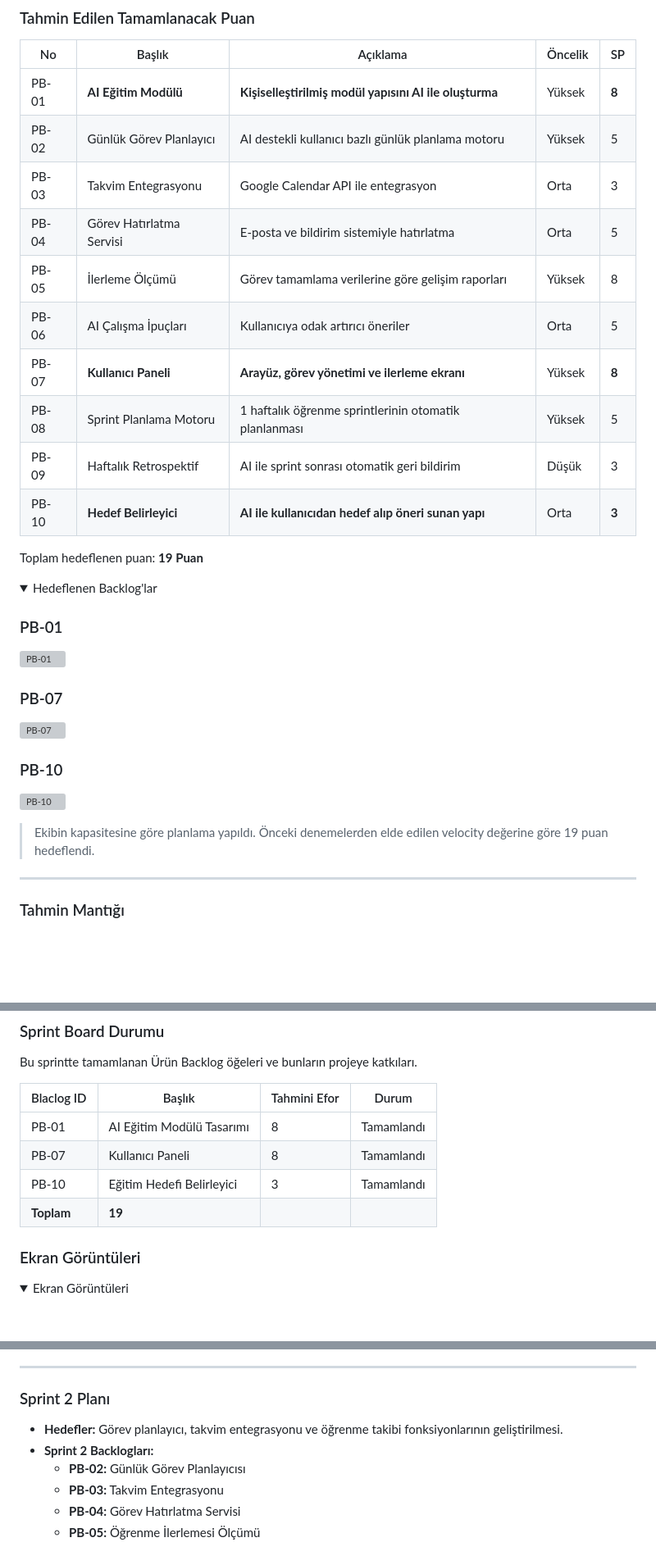
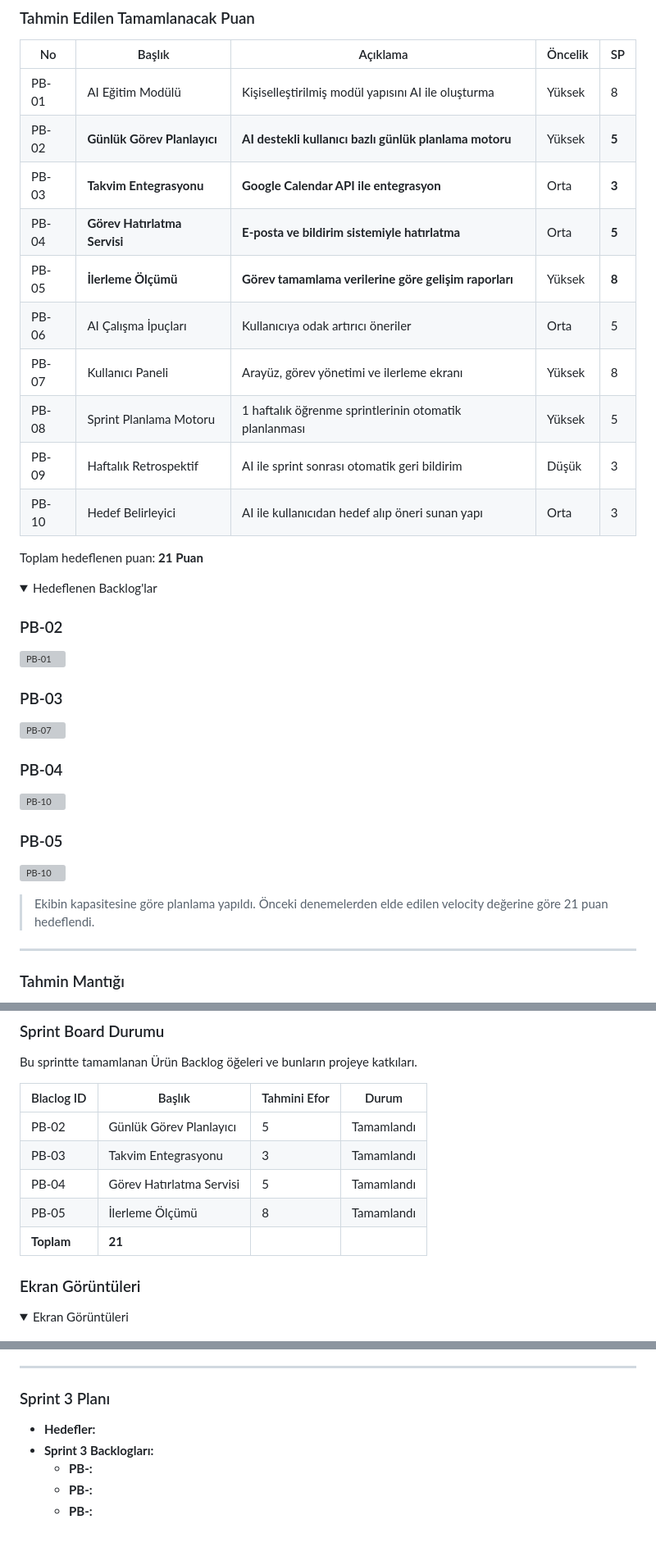
Before and after one commit to YZTA-Bootcamp-102/AIStudyPlanner, a Markdown page: sprintTwo/README.md, 3 parts joined by grey strips. Shown: that part at 82% size. Rendered like a GitHub page; folded sections open; blank space fills up the shorter version; grey boxes are pictures that could not be loaded.

Commit message:
Update Sprint 2 README.md

```diff
--- a/sprintTwo/README.md
+++ b/sprintTwo/README.md
@@ -42,34 +42,37 @@ Sprint sürecinde görev kartlarının net biçimde ayrılması ve düzenli Scru
 
 | No    | Başlık                        | Açıklama                                                        | Öncelik | SP |
 |-------|-------------------------------|------------------------------------------------------------------|---------|----|
-| PB-01 | **AI Eğitim Modülü**          | **Kişiselleştirilmiş modül yapısını AI ile oluşturma**              | Yüksek  | **8**  |
-| PB-02 | Günlük Görev Planlayıcı   | AI destekli kullanıcı bazlı günlük planlama motoru              | Yüksek  | 5  |
-| PB-03 | Takvim Entegrasyonu           | Google Calendar API ile entegrasyon                             | Orta    | 3  |
-| PB-04 | Görev Hatırlatma Servisi      | E-posta ve bildirim sistemiyle hatırlatma                       | Orta    | 5  |
-| PB-05 | İlerleme Ölçümü           | Görev tamamlama verilerine göre gelişim raporları               | Yüksek  | 8  |
+| PB-01 | AI Eğitim Modülü          | Kişiselleştirilmiş modül yapısını AI ile oluşturma              | Yüksek  | 8  |
+| PB-02 | **Günlük Görev Planlayıcı**   | **AI destekli kullanıcı bazlı günlük planlama motoru**              | Yüksek  | **5**  |
+| PB-03 | **Takvim Entegrasyonu**           | **Google Calendar API ile entegrasyon**                             | Orta    | **3**  |
+| PB-04 | **Görev Hatırlatma Servisi**      | **E-posta ve bildirim sistemiyle hatırlatma**                       | Orta    | **5**  |
+| PB-05 | **İlerleme Ölçümü**           | **Görev tamamlama verilerine göre gelişim raporları**               | Yüksek  | **8**  |
 | PB-06 | AI Çalışma İpuçları           | Kullanıcıya odak artırıcı öneriler                              | Orta    | 5  |
-| PB-07 | **Kullanıcı Paneli**          | **Arayüz, görev yönetimi ve ilerleme ekranı**                       | Yüksek  | **8**  |
+| PB-07 | Kullanıcı Paneli        | Arayüz, görev yönetimi ve ilerleme ekranı                       | Yüksek  | 8  |
 | PB-08 | Sprint Planlama Motoru        | 1 haftalık öğrenme sprintlerinin otomatik planlanması           | Yüksek  | 5  |
 | PB-09 | Haftalık Retrospektif         | AI ile sprint sonrası otomatik geri bildirim                    | Düşük   | 3  |
-| PB-10 | **Hedef Belirleyici**             | **AI ile kullanıcıdan hedef alıp öneri sunan yapı**                 | Orta    | **3**  |
+| PB-10 | Hedef Belirleyici             | AI ile kullanıcıdan hedef alıp öneri sunan yapı                 | Orta    | 3  |
 
-Toplam hedeflenen puan: **19 Puan**
+Toplam hedeflenen puan: **21 Puan**
 
 <details>
   <summary>Hedeflenen Backlog'lar</summary>
 
-   ### PB-01
+   ### PB-02
   ![PB-01](./SprintOneFiles/PB-01.png)
 
-  ### PB-07
+  ### PB-03
   ![PB-07](./SprintOneFiles/PB-07.png)
 
-  ### PB-10
+  ### PB-04
+  ![PB-10](./SprintOneFiles/PB-10.png)
+
+  ### PB-05
   ![PB-10](./SprintOneFiles/PB-10.png)
 
 </details>
 
-> Ekibin kapasitesine göre planlama yapıldı. Önceki denemelerden elde edilen velocity değerine göre 19 puan hedeflendi.
+> Ekibin kapasitesine göre planlama yapıldı. Önceki denemelerden elde edilen velocity değerine göre 21 puan hedeflendi.
 
 ---
 
@@ -99,10 +102,11 @@ Bu sprintte tamamlanan Ürün Backlog öğeleri ve bunların projeye katkıları
 
 | Blaclog ID | Başlık | Tahmini Efor |Durum |
 |----------|-------------|-------------|-------------|
-| PB-01 | AI Eğitim Modülü Tasarımı | 8 | Tamamlandı |
-| PB-07 | Kullanıcı Paneli | 8 | Tamamlandı |
-| PB-10 | Eğitim Hedefi Belirleyici | 3 | Tamamlandı |
-| **Toplam** | **19** |
+| PB-02 | Günlük Görev Planlayıcı | 5 | Tamamlandı |
+| PB-03 | Takvim Entegrasyonu | 3 | Tamamlandı |
+| PB-04 | Görev Hatırlatma Servisi | 5 | Tamamlandı |
+| PB-05 | İlerleme Ölçümü | 8 | Tamamlandı |
+| **Toplam** | **21** |
 
 ### Ekran Görüntüleri
 
@@ -188,11 +187,10 @@ Bu sprintin sonunda, ekip olarak neleri iyi yaptığımızı, hangi zorluklarla
 
 ---
 
-### Sprint 2 Planı
+### Sprint 3 Planı
 
-- **Hedefler:** Görev planlayıcı, takvim entegrasyonu ve öğrenme takibi fonksiyonlarının geliştirilmesi.
-- **Sprint 2 Backlogları:**
-  - **PB-02:** Günlük Görev Planlayıcısı
-  - **PB-03:** Takvim Entegrasyonu
-  - **PB-04:** Görev Hatırlatma Servisi
-  - **PB-05:** Öğrenme İlerlemesi Ölçümü
+- **Hedefler:**
+- **Sprint 3 Backlogları:**
+  - **PB-:**
+  - **PB-:**
+  - **PB-:**
```
Also changed, not shown: other parts of sprintTwo/README.md (+21 -26 lines).
